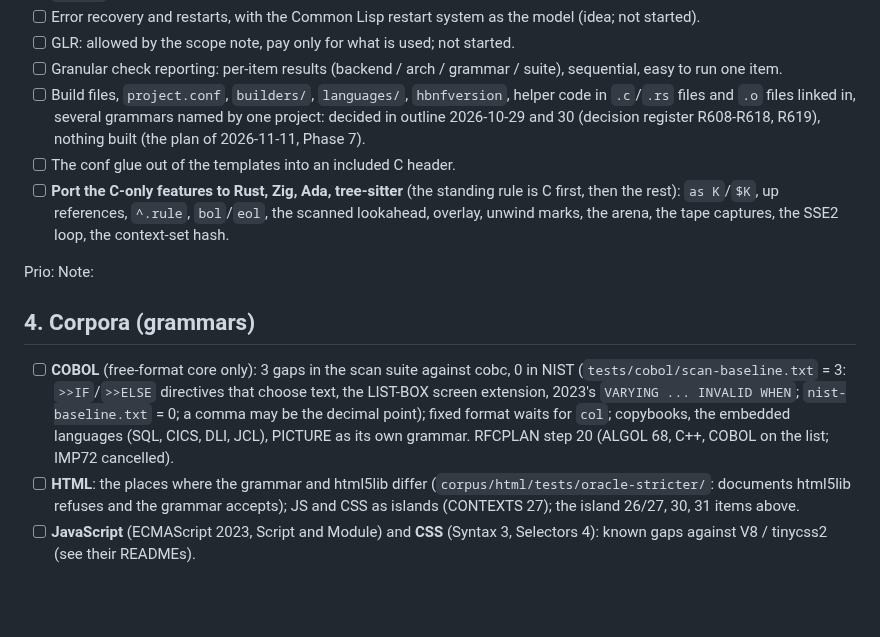
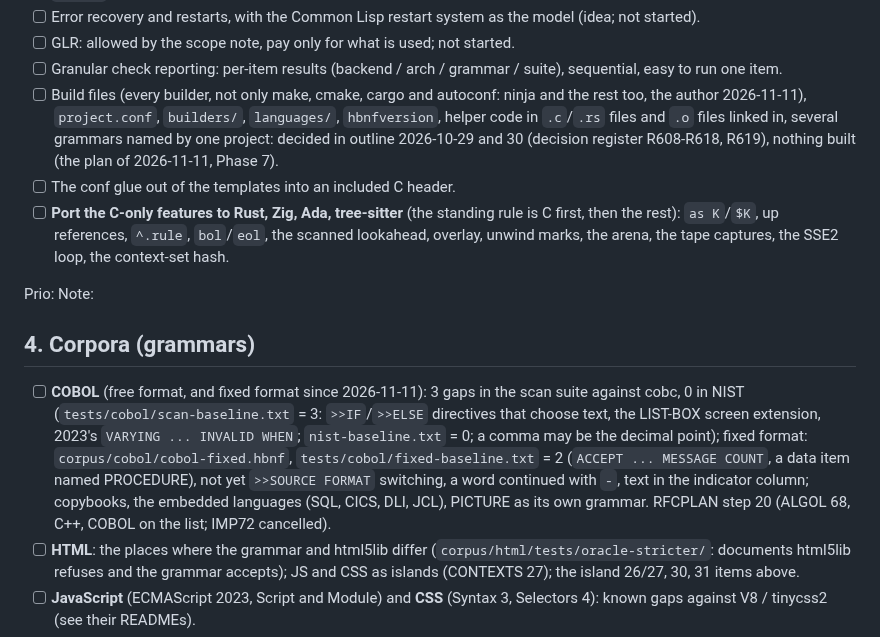
Before and after one commit to moebiusV/hbnf, a Markdown page: TODO.md, the part around the change. Rendered like a GitHub page; blank space fills up the shorter version.

```diff
--- a/TODO.md
+++ b/TODO.md
@@ -89,7 +89,7 @@ Open decisions and unbuilt designs:
 - [ ] Error recovery and restarts, with the Common Lisp restart system as the model (idea; not started).
 - [ ] GLR: allowed by the scope note, pay only for what is used; not started.
 - [ ] Granular check reporting: per-item results (backend / arch / grammar / suite), sequential, easy to run one item.
-- [ ] Build files, `project.conf`, `builders/`, `languages/`, `hbnfversion`, helper code in `.c`/`.rs` files and `.o` files linked in, several grammars named by one project: decided in outline 2026-10-29 and 30 (decision register R608-R618, R619), nothing built (the plan of 2026-11-11, Phase 7).
+- [ ] Build files (every builder, not only make, cmake, cargo and autoconf: ninja and the rest too, the author 2026-11-11), `project.conf`, `builders/`, `languages/`, `hbnfversion`, helper code in `.c`/`.rs` files and `.o` files linked in, several grammars named by one project: decided in outline 2026-10-29 and 30 (decision register R608-R618, R619), nothing built (the plan of 2026-11-11, Phase 7).
 - [ ] The conf glue out of the templates into an included C header.
 - [ ] **Port the C-only features to Rust, Zig, Ada, tree-sitter** (the standing rule is C first, then the rest): `as K`/`$K`, up references, `^.rule`, `bol`/`eol`, the scanned lookahead, overlay, unwind marks, the arena, the tape captures, the SSE2 loop, the context-set hash.
 
@@ -98,7 +98,7 @@ Note:
 
 ## 4. Corpora (grammars)
 
-- [ ] **COBOL** (free-format core only): 3 gaps in the scan suite against cobc, 0 in NIST (`tests/cobol/scan-baseline.txt` = 3: `>>IF`/`>>ELSE` directives that choose text, the LIST-BOX screen extension, 2023's `VARYING ... INVALID WHEN`; `nist-baseline.txt` = 0; a comma may be the decimal point); fixed format waits for `col`; copybooks, the embedded languages (SQL, CICS, DLI, JCL), PICTURE as its own grammar.  RFCPLAN step 20 (ALGOL 68, C++, COBOL on the list; IMP72 cancelled).
+- [ ] **COBOL** (free format, and fixed format since 2026-11-11): 3 gaps in the scan suite against cobc, 0 in NIST (`tests/cobol/scan-baseline.txt` = 3: `>>IF`/`>>ELSE` directives that choose text, the LIST-BOX screen extension, 2023's `VARYING ... INVALID WHEN`; `nist-baseline.txt` = 0; a comma may be the decimal point); fixed format: `corpus/cobol/cobol-fixed.hbnf`, `tests/cobol/fixed-baseline.txt` = 2 (`ACCEPT ... MESSAGE COUNT`, a data item named PROCEDURE), not yet `>>SOURCE FORMAT` switching, a word continued with `-`, text in the indicator column; copybooks, the embedded languages (SQL, CICS, DLI, JCL), PICTURE as its own grammar.  RFCPLAN step 20 (ALGOL 68, C++, COBOL on the list; IMP72 cancelled).
 - [ ] **HTML**: the places where the grammar and html5lib differ (`corpus/html/tests/oracle-stricter/`: documents html5lib refuses and the grammar accepts); JS and CSS as islands (CONTEXTS 27); the island 26/27, 30, 31 items above.
 - [ ] **JavaScript** (ECMAScript 2023, Script and Module) and **CSS** (Syntax 3, Selectors 4): known gaps against V8 / tinycss2 (see their READMEs).
 - [ ] **SGML** and **GraphQL**: no oracle.
```
Also changed, not shown: CONTEXTS.md (+3 -1 lines).
